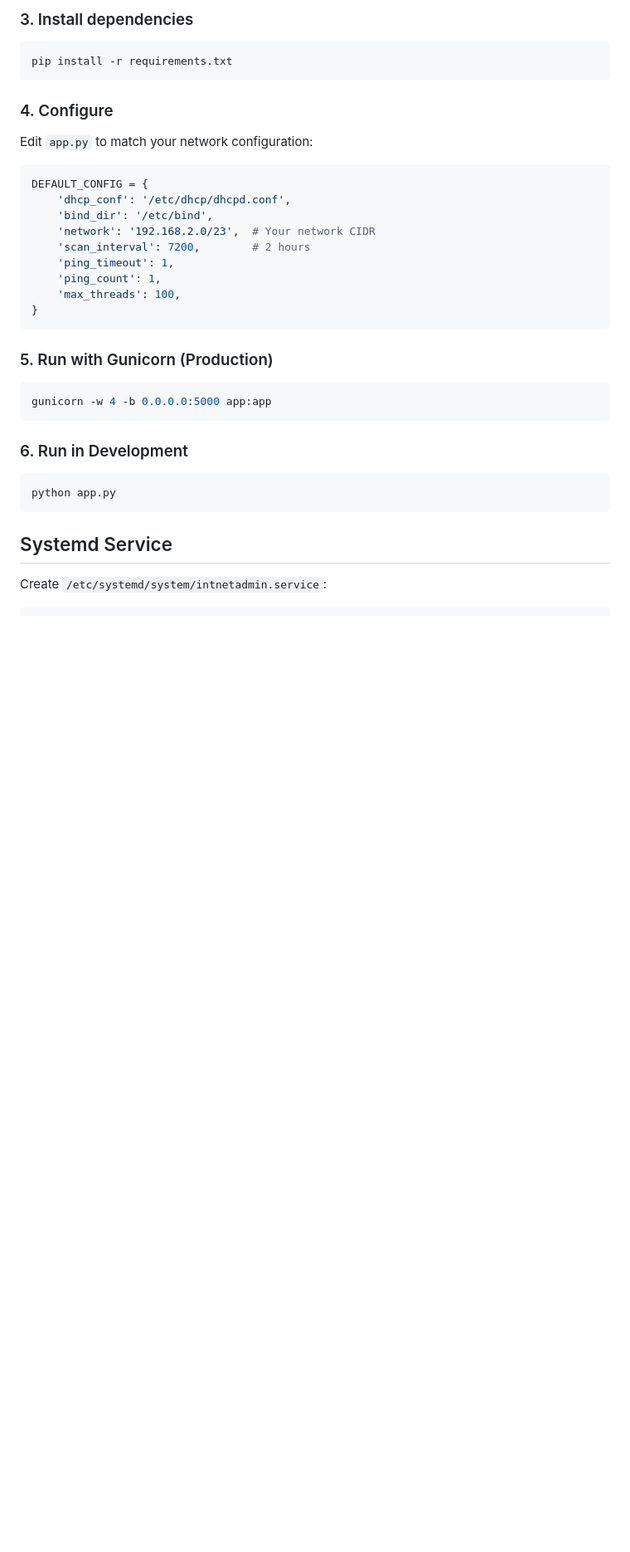
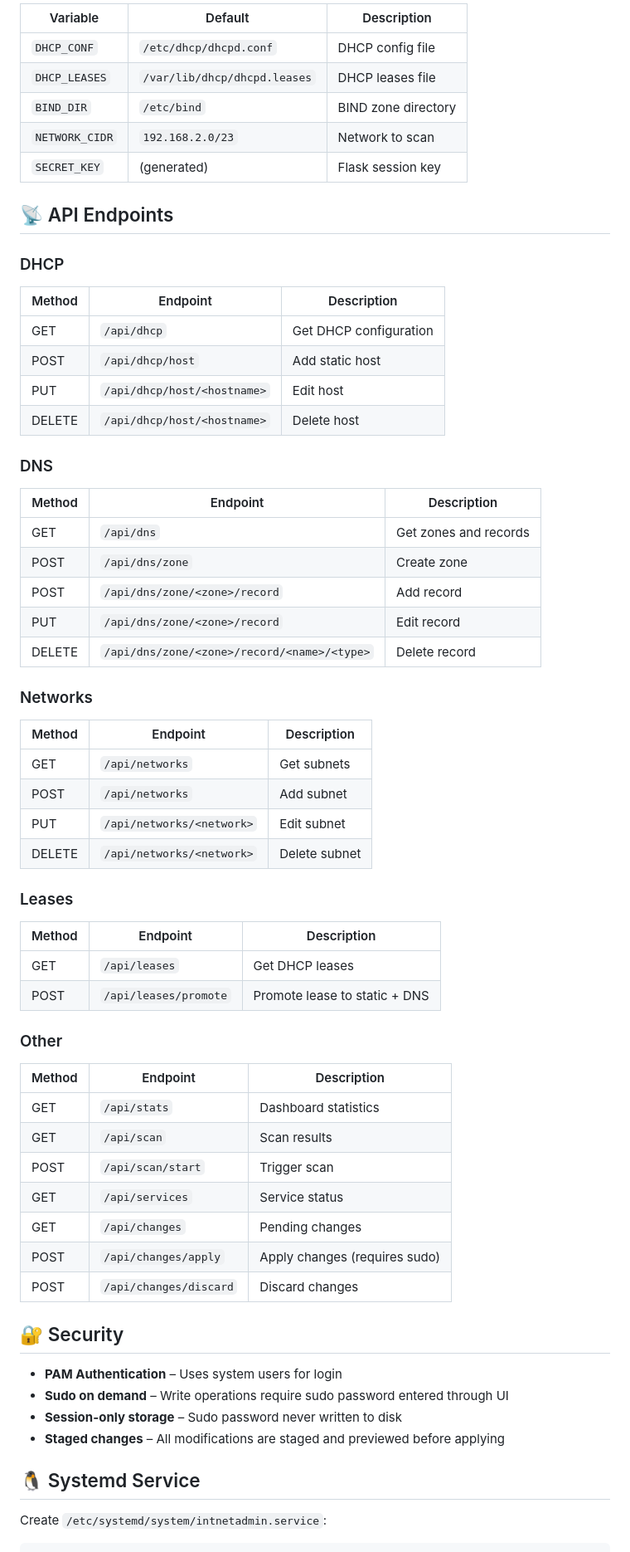
Before and after one commit to yeager/IntNetAdmin, a Markdown page: README.md, the part around one of its changes. Shown at 83% size. Rendered like a GitHub page; blank space fills up the shorter version.

````diff
--- a/README.md
+++ b/README.md
@@ -68,39 +95,64 @@ source venv/bin/activate
 
-### 3. Install dependencies
+| Variable | Default | Description |
+|----------|---------|-------------|
+| `DHCP_CONF` | `/etc/dhcp/dhcpd.conf` | DHCP config file |
+| `DHCP_LEASES` | `/var/lib/dhcp/dhcpd.leases` | DHCP leases file |
+| `BIND_DIR` | `/etc/bind` | BIND zone directory |
+| `NETWORK_CIDR` | `192.168.2.0/23` | Network to scan |
+| `SECRET_KEY` | (generated) | Flask session key |
 
-```bash
-pip install -r requirements.txt
-```
+## 📡 API Endpoints
 
-### 4. Configure
+### DHCP
+| Method | Endpoint | Description |
+|--------|----------|-------------|
+| GET | `/api/dhcp` | Get DHCP configuration |
+| POST | `/api/dhcp/host` | Add static host |
+| PUT | `/api/dhcp/host/<hostname>` | Edit host |
+| DELETE | `/api/dhcp/host/<hostname>` | Delete host |
 
-Edit `app.py` to match your network configuration:
+### DNS
+| Method | Endpoint | Description |
+|--------|----------|-------------|
+| GET | `/api/dns` | Get zones and records |
+| POST | `/api/dns/zone` | Create zone |
+| POST | `/api/dns/zone/<zone>/record` | Add record |
+| PUT | `/api/dns/zone/<zone>/record` | Edit record |
+| DELETE | `/api/dns/zone/<zone>/record/<name>/<type>` | Delete record |
 
-```python
-DEFAULT_CONFIG = {
-    'dhcp_conf': '/etc/dhcp/dhcpd.conf',
-    'bind_dir': '/etc/bind',
-    'network': '192.168.2.0/23',  # Your network CIDR
-    'scan_interval': 7200,        # 2 hours
-    'ping_timeout': 1,
-    'ping_count': 1,
-    'max_threads': 100,
-}
-```
+### Networks
+| Method | Endpoint | Description |
+|--------|----------|-------------|
+| GET | `/api/networks` | Get subnets |
+| POST | `/api/networks` | Add subnet |
+| PUT | `/api/networks/<network>` | Edit subnet |
+| DELETE | `/api/networks/<network>` | Delete subnet |
 
-### 5. Run with Gunicorn (Production)
+### Leases
+| Method | Endpoint | Description |
+|--------|----------|-------------|
+| GET | `/api/leases` | Get DHCP leases |
+| POST | `/api/leases/promote` | Promote lease to static + DNS |
 
-```bash
-gunicorn -w 4 -b 0.0.0.0:5000 app:app
-```
+### Other
+| Method | Endpoint | Description |
+|--------|----------|-------------|
+| GET | `/api/stats` | Dashboard statistics |
+| GET | `/api/scan` | Scan results |
+| POST | `/api/scan/start` | Trigger scan |
+| GET | `/api/services` | Service status |
+| GET | `/api/changes` | Pending changes |
+| POST | `/api/changes/apply` | Apply changes (requires sudo) |
+| POST | `/api/changes/discard` | Discard changes |
 
-### 6. Run in Development
+## 🔐 Security
 
-```bash
-python app.py
-```
+- **PAM Authentication** – Uses system users for login
+- **Sudo on demand** – Write operations require sudo password entered through UI
+- **Session-only storage** – Sudo password never written to disk
+- **Staged changes** – All modifications are staged and previewed before applying
 
-## Systemd Service
+## 🐧 Systemd Service
 
 Create `/etc/systemd/system/intnetadmin.service`:
 
````
Also changed, not shown: other parts of README.md (+76 -126 lines).
